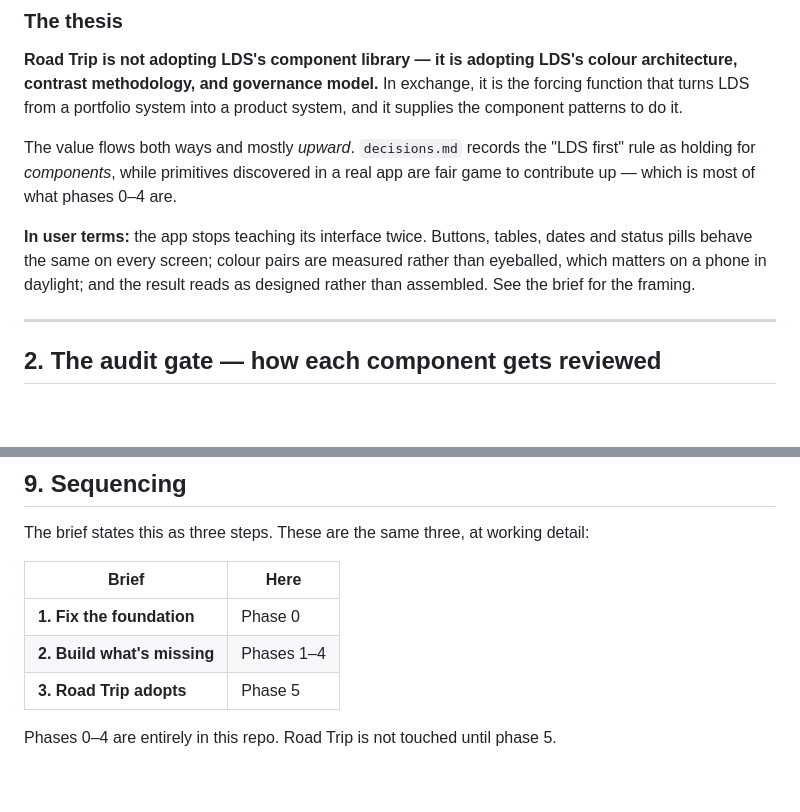
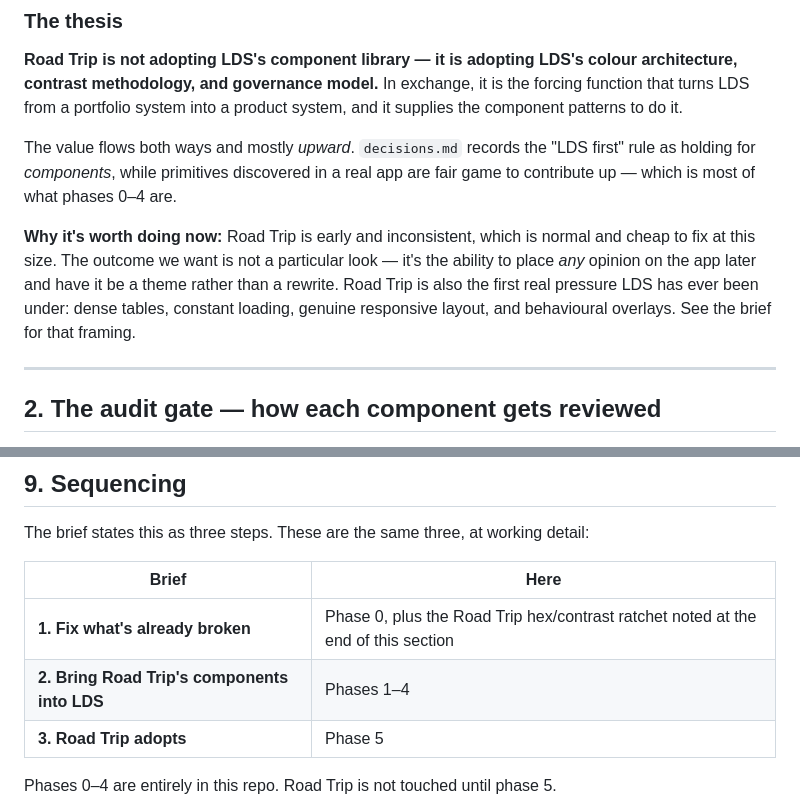
Before and after one commit to matthewlew/matthewlew.github.io, a Markdown page: docs/lew-design-system/product-readiness.md, 2 parts joined by grey strips. Rendered like a GitHub page; blank space fills up the shorter version.

```diff
--- a/docs/lew-design-system/product-readiness.md
+++ b/docs/lew-design-system/product-readiness.md
@@ -119,10 +119,12 @@ The value flows both ways and mostly *upward*. `decisions.md` records the "LDS
 first" rule as holding for *components*, while primitives discovered in a real
 app are fair game to contribute up — which is most of what phases 0–4 are.
 
-**In user terms:** the app stops teaching its interface twice. Buttons, tables,
-dates and status pills behave the same on every screen; colour pairs are measured
-rather than eyeballed, which matters on a phone in daylight; and the result reads
-as designed rather than assembled. See the brief for the framing.
+**Why it's worth doing now:** Road Trip is early and inconsistent, which is
+normal and cheap to fix at this size. The outcome we want is not a particular
+look — it's the ability to place *any* opinion on the app later and have it be a
+theme rather than a rewrite. Road Trip is also the first real pressure LDS has
+ever been under: dense tables, constant loading, genuine responsive layout, and
+behavioural overlays. See the brief for that framing.
 
 ---
 
@@ -435,8 +437,8 @@ detail:
 
 | Brief | Here |
 |---|---|
-| **1. Fix the foundation** | Phase 0 |
-| **2. Build what's missing** | Phases 1–4 |
+| **1. Fix what's already broken** | Phase 0, plus the Road Trip hex/contrast ratchet noted at the end of this section |
+| **2. Bring Road Trip's components into LDS** | Phases 1–4 |
 | **3. Road Trip adopts** | Phase 5 |
 
 Phases 0–4 are entirely in this repo. Road Trip is not touched until phase 5.
```
Also changed, not shown: docs/lew-design-system/product-readiness-brief.md (+82 -66 lines).
